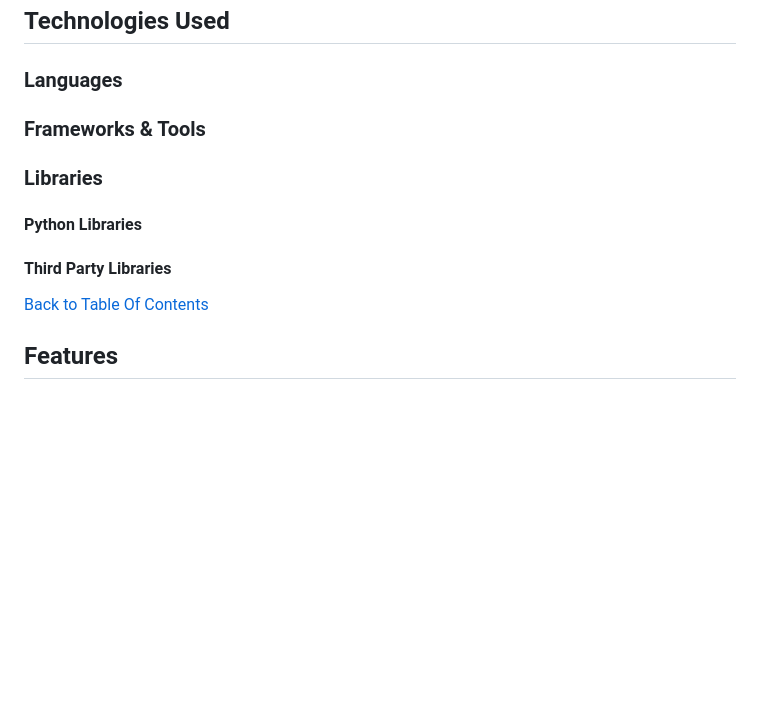
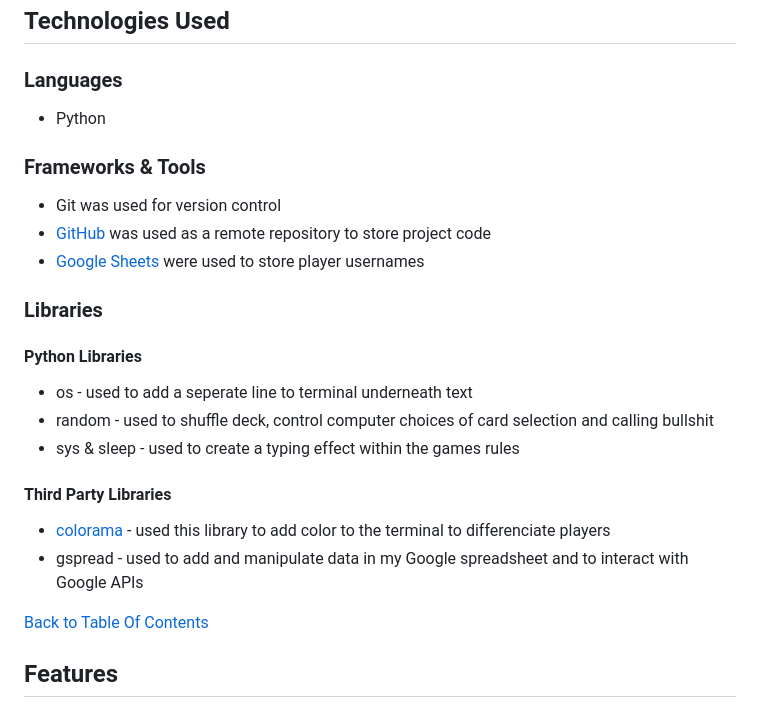
Before and after one commit to ornao/pp3-bullshit, a Markdown page: README.md, the part around the change. Drawn GitHub-style; blank space fills up the shorter version.

Commit message:
docs: add to technologies used section

```diff
--- a/README.md
+++ b/README.md
@@ -73,17 +73,26 @@ Those of all ages who enjoy card games and more specifically card bluffing games
 
 ### Languages
 
+- Python
 
 ### Frameworks & Tools
 
+- Git was used for version control
+- [GitHub](https://github.com/) was used as a remote repository to store project code
+- [Google Sheets](https://www.google.co.uk/sheets/about/) were used to store player usernames
 
 ### Libraries
 
 #### Python Libraries
 
+- os - used to add a seperate line to terminal underneath text
+- random - used to shuffle deck, control computer choices of card selection and calling bullshit
+- sys & sleep - used to create a typing effect within the games rules
 
 #### Third Party Libraries
 
+- [colorama](https://pypi.org/project/colorama/) - used this library to add color to the terminal to differenciate players
+- gspread - used to add and manipulate data in my Google spreadsheet and to interact with Google APIs
 
 [Back to Table Of Contents](#table-of-contents)
 
```
